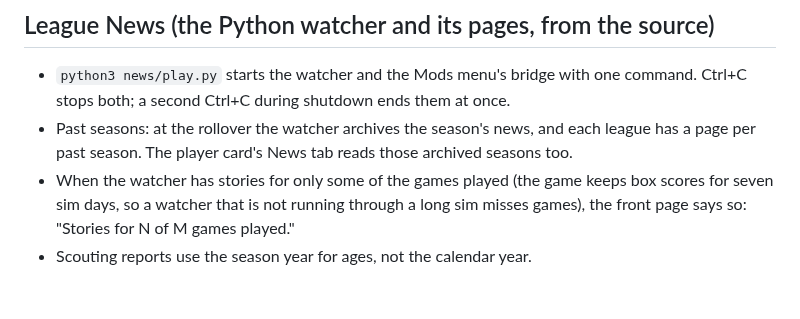
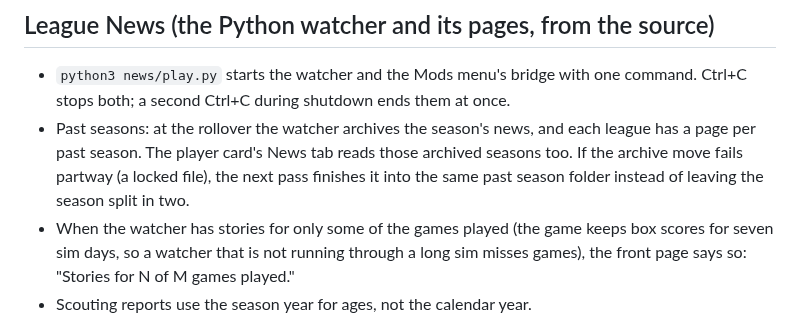
Before and after one commit to wburns02/bbpro98, a Markdown page: release/NOTES-v1.0.3.md, the part around the change. GitHub-like rendering; blank space fills up the shorter version.

Commit message:
notes v1.0.3: rollover archive retry
Co-Authored-By: Claude Opus 5.5 <noreply@anthropic.com>
Claude-Session: https://claude.ai/code/session_01Q214aJwww1ewX9BLXcUXEn

```diff
--- a/release/NOTES-v1.0.3.md
+++ b/release/NOTES-v1.0.3.md
@@ -18,6 +18,8 @@ its text; they do not replace it.
   second Ctrl+C during shutdown ends them at once.
 - Past seasons: at the rollover the watcher archives the season's news, and each league has a page per past season.
   The player card's News tab reads those archived seasons too.
+  If the archive move fails partway (a locked file), the next pass finishes it into the same past season folder
+  instead of leaving the season split in two.
 - When the watcher has stories for only some of the games played (the game keeps box scores for seven sim days, so
   a watcher that is not running through a long sim misses games), the front page says so: "Stories for N of M
   games played."
```
